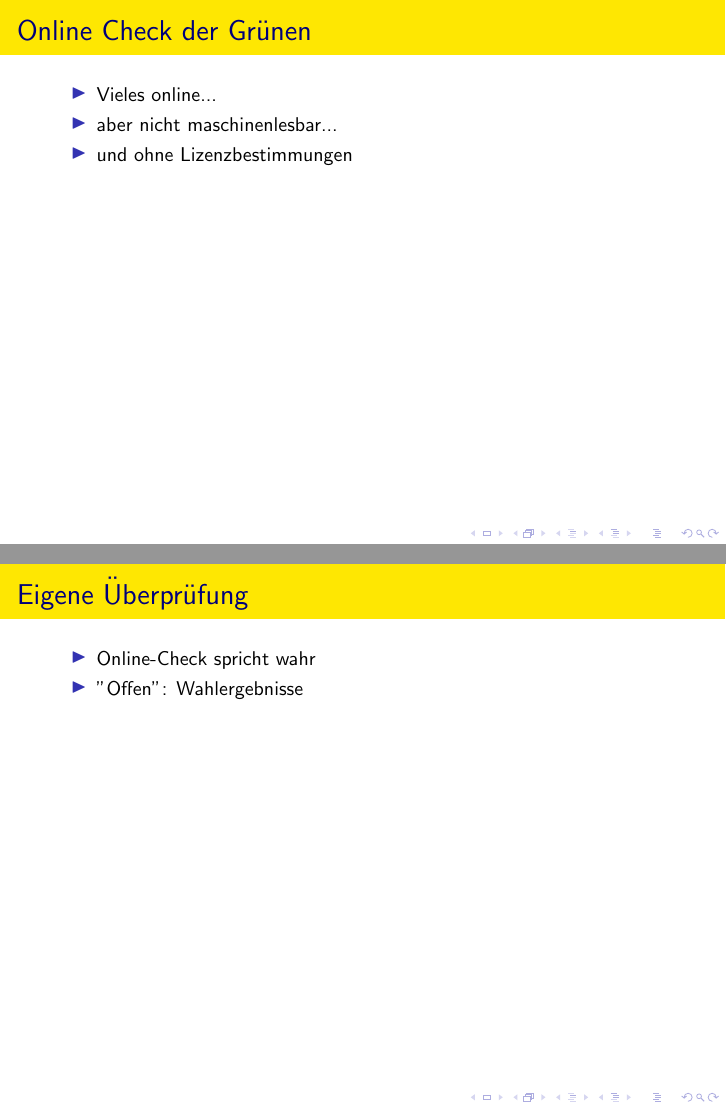
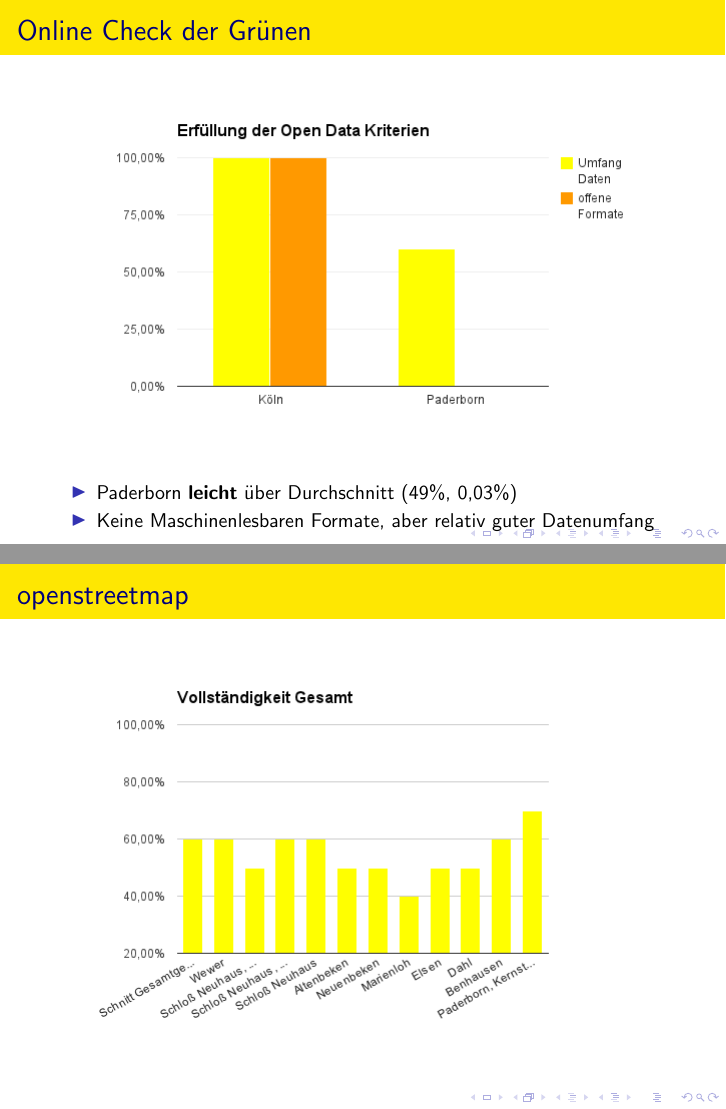
Before and after one commit to codeforpb/open-data-smalltalk, LaTeX slides (smalltalk_open_data.tex, which reads section_paderborn_status.tex): pages 6 and 7 of 18 before the commit and pages 6 and 7 of 14 after it, joined at a grey line. Compiled offline with pdfLaTeX.

Commit message:
Finalized
* Removed unneeded example for other labs
* some more ideas for paderborn; structured them
* corrected image for osm move
* added diagrams for state in paderborn

```diff
--- a/section_paderborn_status.tex
+++ b/section_paderborn_status.tex
@@ -2,25 +2,29 @@
 
 \subsection{"Städtische" Daten}
 \begin{frame}[t]{Online Check der Grünen}
+ \begin{figure}
+  \centering
+  \includegraphics[scale=0.5]{section_paderborn_status.png}
+ \end{figure}
  \begin{itemize}
-  \item Vieles online...
-  \item aber nicht maschinenlesbar...
-  \item und ohne Lizenzbestimmungen
- \end{itemize}
-\end{frame}
-
-\begin{frame}[t]{Eigene Überprüfung}
- \begin{itemize}
-  \item Online-Check spricht wahr
-  \item "Offen": Wahlergebnisse
+  \item Paderborn \textbf{leicht} über Durchschnitt (49\%, 0,03\%)
+  \item Keine Maschinenlesbaren Formate, aber relativ guter Datenumfang
  \end{itemize}
 \end{frame}
 
 \subsection{"Nicht-städtische" Daten}
 
 \begin{frame}[t]{openstreetmap}
- \begin{itemize}
-  \item Vieles grün, einiges gelb...
-  \item Bild
- \end{itemize}
+ \begin{figure}
+  \centering
+  \includegraphics[scale=0.5]{section_paderborn_osm_overall.png}
+ \end{figure}
 \end{frame}
+
+
+\begin{frame}[t]{openstreetmap 2}
+ \begin{figure}
+  \centering
+  \includegraphics[scale=0.5]{section_paderborn_osm_move.png}
+ \end{figure}
+\end{frame}
--- a/smalltalk_open_data.tex
+++ b/smalltalk_open_data.tex
@@ -15,7 +15,9 @@
 \author{C3PB - Smalltalk\\
 ~\\
 Jan Lippert\\
-ljan@mail.upb.de}
+ljan@mail.upb.de\\
+~\\
+http://codeforpb.de}
 \title{Open Data in Paderborn}
 \date{21.05.2014}
 
```
Also changed, not shown: section_other_ok_labs.tex (+0 -16 lines), section_paderborn_ideas.tex (+13 -9 lines), section_paderborn_osm_move.png (added), section_paderborn_osm_overall.png (added), section_paderborn_status.png (added).
